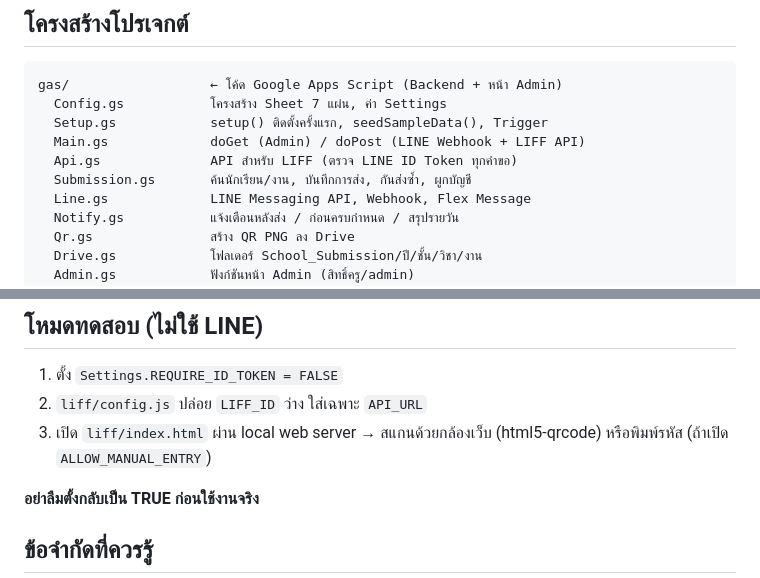
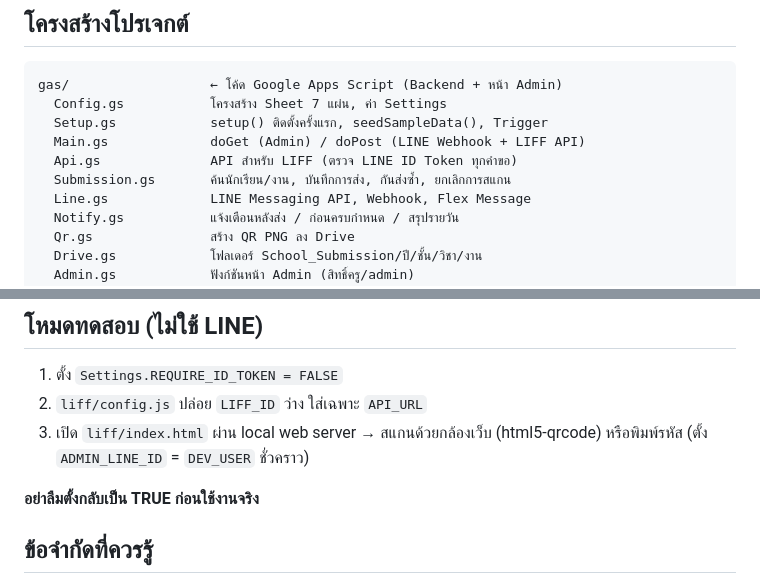
Before and after one commit to WittayaGerndee/ratchaneeqr, a Markdown page: SETUP.md, 2 parts joined by grey strips. Rendered like a GitHub page.

Commit message:
SETUP.md: อัปเดตคำอธิบายโหมดครู
Co-Authored-By: Claude Opus 5.5 <noreply@anthropic.com>

```diff
--- a/SETUP.md
+++ b/SETUP.md
@@ -11,7 +11,7 @@ gas/                  ← โค้ด Google Apps Script (Backend + หน้
   Setup.gs            setup() ติดตั้งครั้งแรก, seedSampleData(), Trigger
   Main.gs             doGet (Admin) / doPost (LINE Webhook + LIFF API)
   Api.gs              API สำหรับ LIFF (ตรวจ LINE ID Token ทุกคำขอ)
-  Submission.gs       ค้นนักเรียน/งาน, บันทึกการส่ง, กันส่งซ้ำ, ผูกบัญชี
+  Submission.gs       ค้นนักเรียน/งาน, บันทึกการส่ง, กันส่งซ้ำ, ยกเลิกการสแกน
   Line.gs             LINE Messaging API, Webhook, Flex Message
   Notify.gs           แจ้งเตือนหลังส่ง / ก่อนครบกำหนด / สรุปรายวัน
   Qr.gs               สร้าง QR PNG ลง Drive
@@ -143,7 +143,7 @@ QR นักเรียนเก็บเฉพาะรหัส (`STU-65001`)
 
 1. ตั้ง `Settings.REQUIRE_ID_TOKEN = FALSE`
 2. `liff/config.js` ปล่อย `LIFF_ID` ว่าง ใส่เฉพาะ `API_URL`
-3. เปิด `liff/index.html` ผ่าน local web server → สแกนด้วยกล้องเว็บ (html5-qrcode) หรือพิมพ์รหัส (ถ้าเปิด `ALLOW_MANUAL_ENTRY`)
+3. เปิด `liff/index.html` ผ่าน local web server → สแกนด้วยกล้องเว็บ (html5-qrcode) หรือพิมพ์รหัส (ตั้ง `ADMIN_LINE_ID` = `DEV_USER` ชั่วคราว)
 
 **อย่าลืมตั้งกลับเป็น TRUE ก่อนใช้งานจริง**
 
```
